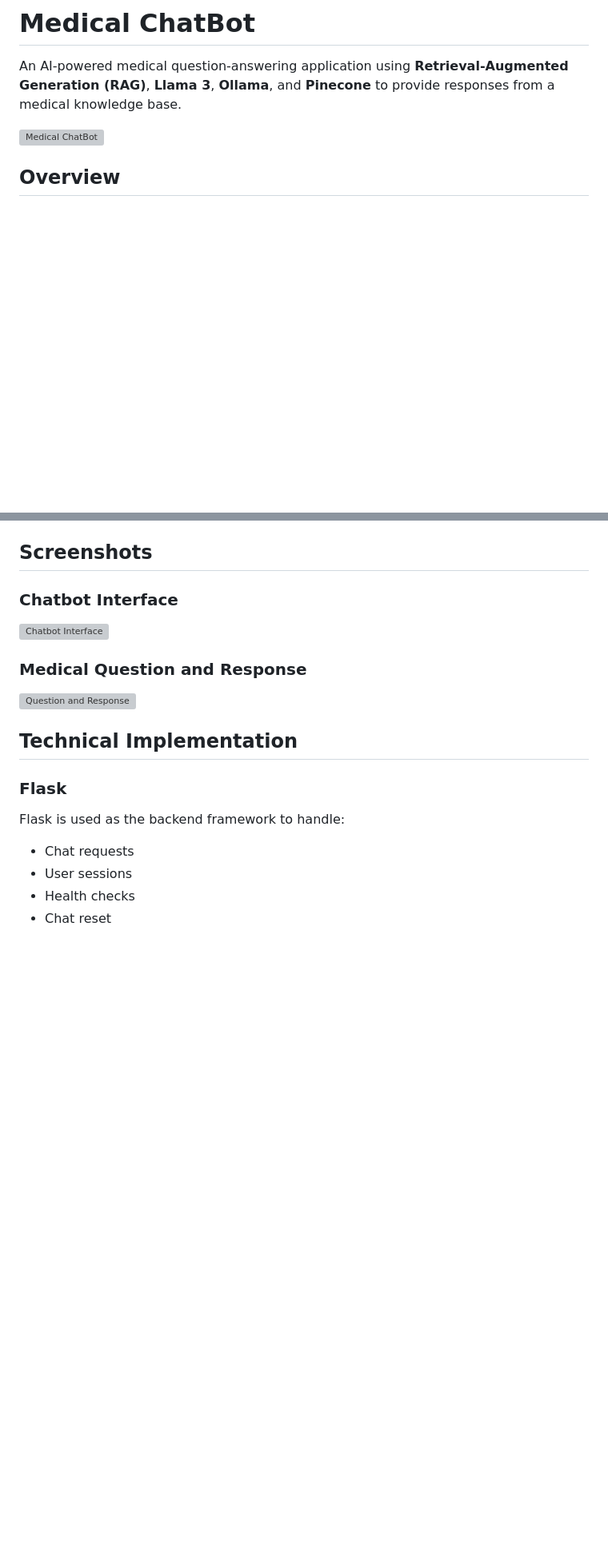
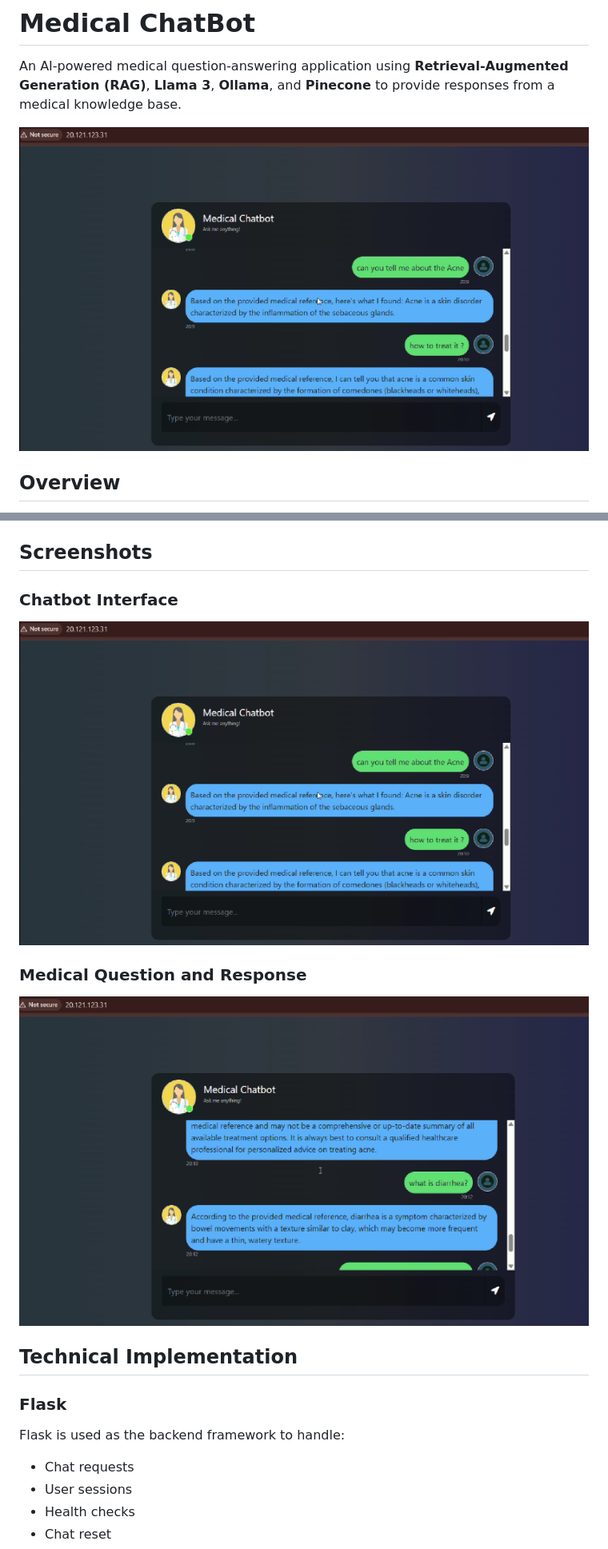
Before and after one commit to shaikhyder2312-dotcom/Medical_ChatBot, a Markdown page: README.md, 2 parts joined by grey strips. Shown at 80% size. Rendered like a GitHub page; blank space fills up the shorter version; grey boxes are pictures that could not be loaded.

```diff
--- a/README.md
+++ b/README.md
@@ -2,7 +2,7 @@
 
 An AI-powered medical question-answering application using **Retrieval-Augmented Generation (RAG)**, **Llama 3**, **Ollama**, and **Pinecone** to provide responses from a medical knowledge base.
 
-![Medical ChatBot](screenshots/Medical1.png)
+![Medical ChatBot](Screenshots/Medical1.png)
 
 ## Overview
 
@@ -190,11 +190,11 @@ http://localhost:8080
 
 ### Chatbot Interface
 
-![Chatbot Interface](screenshots/Medical1.png)
+![Chatbot Interface](Screenshots/Medical1.png)
 
 ### Medical Question and Response
 
-![Question and Response](screenshots/Medical2.png)
+![Question and Response](Screenshots/Medical2.png)
 
 ## Technical Implementation
 
```
